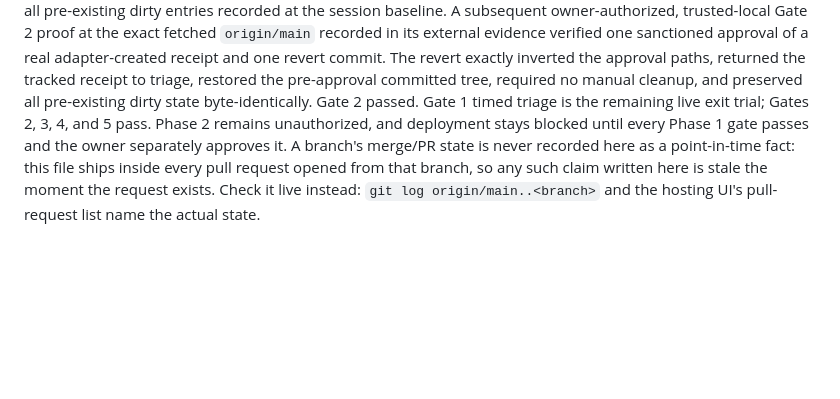
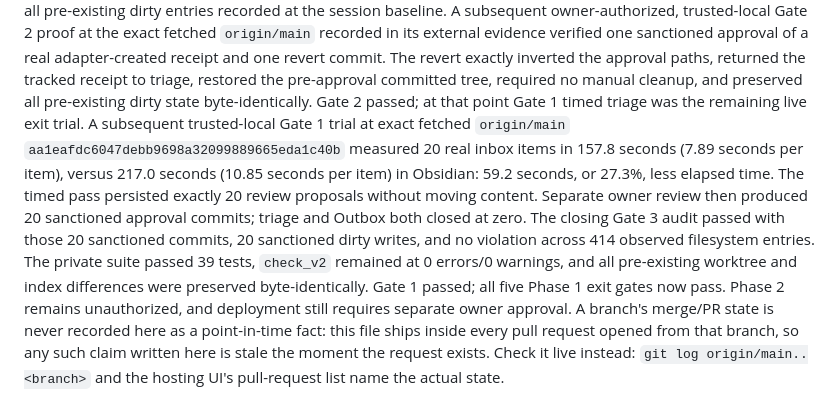
Before and after one commit to drnisanth2000/oneos, a Markdown page: AGENTS.md, the part around the change. GitHub-like rendering; blank space fills up the shorter version.

```diff
--- a/AGENTS.md
+++ b/AGENTS.md
@@ -68,10 +68,20 @@ external evidence verified one sanctioned approval of a real adapter-created
 receipt and one revert commit. The revert exactly inverted the approval paths,
 returned the tracked receipt to triage, restored the pre-approval committed
 tree, required no manual cleanup, and preserved all pre-existing dirty state
-byte-identically. Gate 2 passed. Gate 1 timed triage is the remaining live exit
-trial; Gates 2, 3, 4, and 5 pass. Phase 2 remains unauthorized, and deployment
-stays blocked until every Phase 1 gate passes and the owner separately approves
-it.
+byte-identically. Gate 2 passed; at that point Gate 1 timed triage was the
+remaining live exit trial. A subsequent trusted-local Gate 1 trial at
+exact fetched `origin/main` `aa1eafdc6047debb9698a32099889665eda1c40b`
+measured 20 real inbox items in 157.8 seconds (7.89 seconds per item), versus
+217.0 seconds (10.85 seconds per item) in Obsidian: 59.2 seconds, or 27.3%,
+less elapsed time. The timed pass persisted exactly 20 review proposals without
+moving content. Separate owner review then produced 20 sanctioned approval
+commits; triage and Outbox both closed at zero. The closing Gate 3 audit passed
+with those 20 sanctioned commits, 20 sanctioned dirty writes, and no violation
+across 414 observed filesystem entries. The private suite passed 39 tests,
+`check_v2` remained at 0 errors/0 warnings, and all pre-existing worktree and
+index differences were preserved byte-identically. Gate 1 passed; all five
+Phase 1 exit gates now pass. Phase 2 remains unauthorized, and deployment still
+requires separate owner approval.
 A branch's merge/PR state is
 never recorded here as a point-in-time fact: this file ships inside every pull
 request opened from that branch, so any such claim written here is stale the
```
Also changed, not shown: BUILD.md (+12 -2 lines), docs/STATUS.md (+35 -12 lines).
